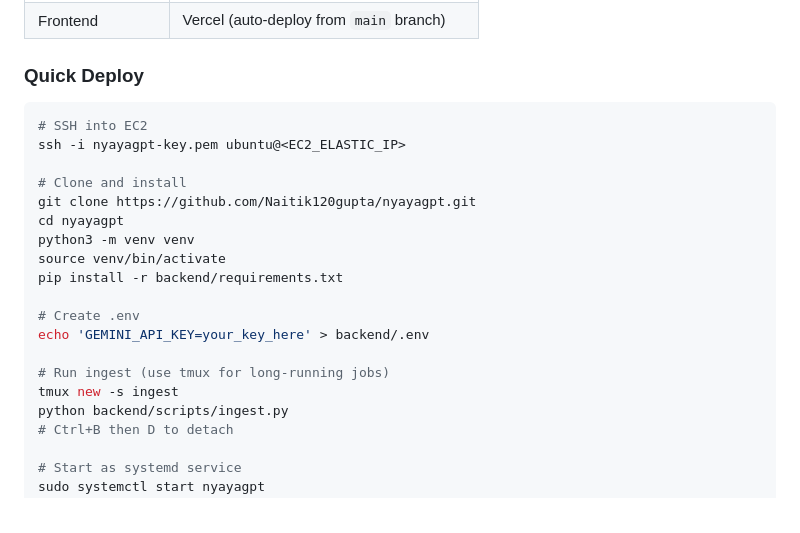
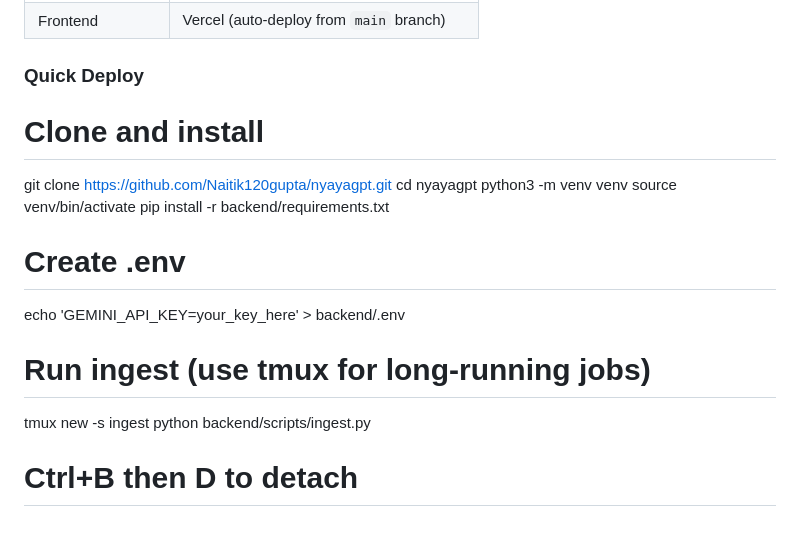
Before and after one commit to Naitik120gupta/nyayagpt, a Markdown page: Readme.md, the part around the change. Drawn GitHub-style.

````diff
--- a/Readme.md
+++ b/Readme.md
@@ -158,10 +158,6 @@ python -m http.server 5500
 
 ### Quick Deploy
 
-```bash
-# SSH into EC2
-ssh -i nyayagpt-key.pem ubuntu@<EC2_ELASTIC_IP>
-
 # Clone and install
 git clone https://github.com/Naitik120gupta/nyayagpt.git
 cd nyayagpt
@@ -175,6 +171,7 @@ echo 'GEMINI_API_KEY=your_key_here' > backend/.env
 # Run ingest (use tmux for long-running jobs)
 tmux new -s ingest
 python backend/scripts/ingest.py
+
 # Ctrl+B then D to detach
 
 # Start as systemd service
````
